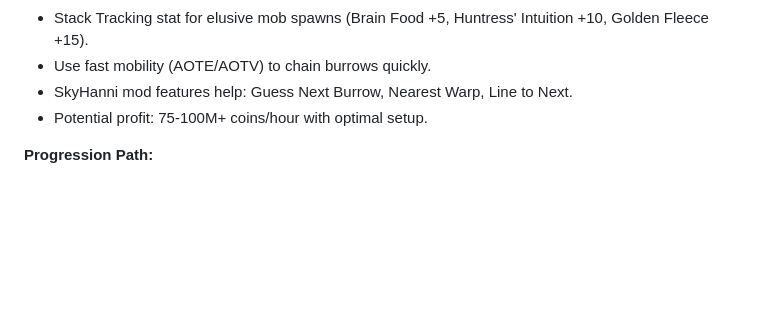
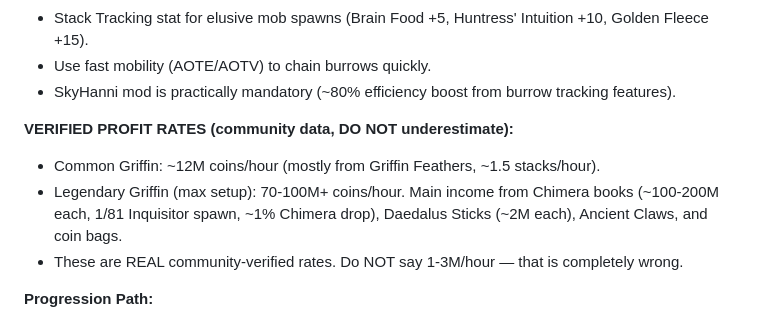
Before and after one commit to Msstarke/hypixel-skyblock-ai-bot, a Markdown page: knowledge/events.md, the part around the change. Rendered like a GitHub page; blank space fills up the shorter version.

Commit message:
Add verified Diana profit rates to prevent AI underestimation
Co-Authored-By: Claude Opus 4.6 <noreply@anthropic.com>

```diff
--- a/knowledge/events.md
+++ b/knowledge/events.md
@@ -269,8 +269,12 @@ There are 12 months: Early Spring, Spring, Late Spring, Early Summer, Summer, La
 - Spade: Deific with Erudite reforge (max 10 chain).
 - Stack Tracking stat for elusive mob spawns (Brain Food +5, Huntress' Intuition +10, Golden Fleece +15).
 - Use fast mobility (AOTE/AOTV) to chain burrows quickly.
-- SkyHanni mod features help: Guess Next Burrow, Nearest Warp, Line to Next.
-- Potential profit: 75-100M+ coins/hour with optimal setup.
+- SkyHanni mod is practically mandatory (~80% efficiency boost from burrow tracking features).
+
+**VERIFIED PROFIT RATES (community data, DO NOT underestimate):**
+- Common Griffin: ~12M coins/hour (mostly from Griffin Feathers, ~1.5 stacks/hour).
+- Legendary Griffin (max setup): 70-100M+ coins/hour. Main income from Chimera books (~100-200M each, 1/81 Inquisitor spawn, ~1% Chimera drop), Daedalus Sticks (~2M each), Ancient Claws, and coin bags.
+- These are REAL community-verified rates. Do NOT say 1-3M/hour — that is completely wrong.
 
 **Progression Path:**
 1. Start with Common Griffin + Ancestral Spade (very cheap entry, ~30k total).
```
